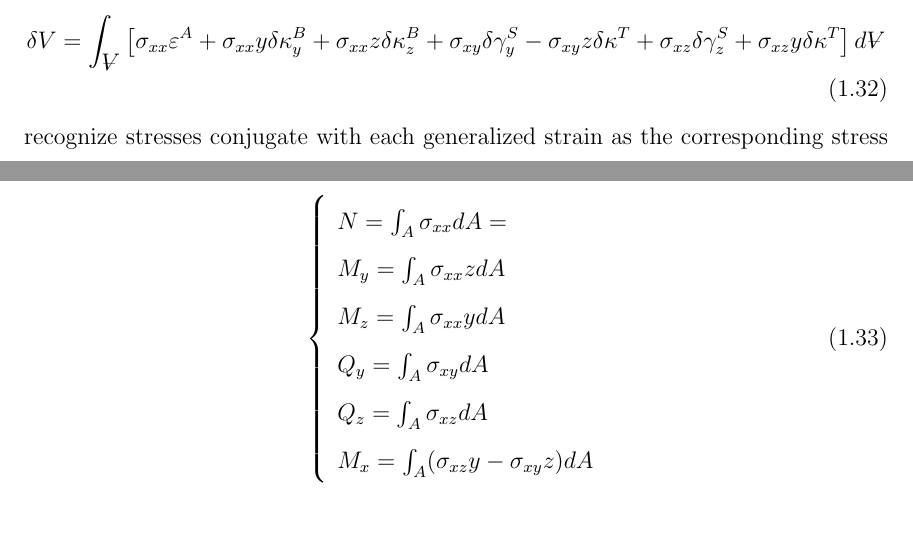
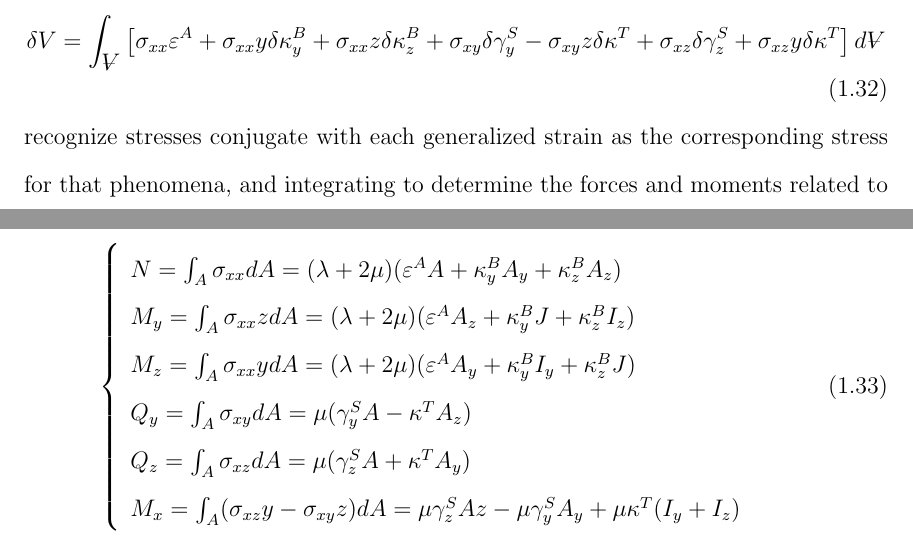
Before and after one commit to cameron1320/Cameron, a LaTeX thesis (main.tex, which reads chapters/RotorFE.tex): two parts of pages 14 and 15 of 19, joined at a grey line, cut so that both start at the same text. Compiled offline with pdfLaTeX; a LaTeX package or settings file that is missing is left out.

Commit message:
Minor changes to cojugate forces equaktions.
These changes will need to be reconciled with changes made on lindsays computer.

```diff
--- a/chapters/RotorFE.tex
+++ b/chapters/RotorFE.tex
@@ -193,15 +193,15 @@ Then expand virtual strains into the generalized strains corresponding to the de
 \begin{equation}\label{eq:TotalVirtualStrainEnergyExpandedGeneralized}
 \delta V=\int_{\volume}\left[\sigma_{xx}\varepsilon^A+\sigma_{xx}y\delta\kappa^B_y+\sigma_{xx}z\delta\kappa^B_z+\sigma_{xy}\delta\gamma^S_y-\sigma_{xy}z\delta\kappa^T+\sigma_{xz}\delta\gamma^S_z+\sigma_{xz}y\delta\kappa^T\right]d\volume
 \end{equation}
-recognize stresses conjugate with each generalized strain as the corresponding stress for that phenomena, and integrating to determine the forces and moments
+recognize stresses conjugate with each generalized strain as the corresponding stress for that phenomena, and integrating to determine the forces and moments related to the generalized strains.
 \begin{equation}\label{eq:generalizedForces}
 \left\{\begin{array}{l}
-N=\int_A\sigma_{xx}dA=\\
-M_y=\int_A\sigma_{xx}zdA\\
-M_z=\int_A\sigma_{xx}ydA\\
-Q_y=\int_A\sigma_{xy}dA\\
-Q_z=\int_A\sigma_{xz}dA\\
-M_x=\int_A(\sigma_{xz}y-\sigma_{xy}z)dA
+N=\int_A\sigma_{xx}dA=(\lambda+2\mu)(\varepsilon^AA+\kappa^B_yA_y+\kappa^B_zA_z)\\
+M_y=\int_A\sigma_{xx}zdA=(\lambda+2\mu)(\varepsilon^AA_z+\kappa^B_yJ+\kappa^B_zI_z)\\
+M_z=\int_A\sigma_{xx}ydA=(\lambda+2\mu)(\varepsilon^AA_y+\kappa^B_yI_y+\kappa^B_zJ)\\
+Q_y=\int_A\sigma_{xy}dA=\mu(\gamma^S_yA-\kappa^TA_z)\\
+Q_z=\int_A\sigma_{xz}dA=\mu(\gamma^S_zA+\kappa^TA_y)\\
+M_x=\int_A(\sigma_{xz}y-\sigma_{xy}z)dA=\mu\gamma^S_zAz-\mu\gamma^S_yA_y+\mu\kappa^T(I_y+I_z)
 \end{array}\right.
 \end{equation}
 %\begin{equation}\label{eq:TotalVirtualStrainEnergyExpandedGeneralized}
--- a/main.tex
+++ b/main.tex
@@ -35,7 +35,7 @@
 \newcommand{\volume}{{\ooalign{\hfil$V$\hfil\cr\kern0.08em--\hfil\cr}}}
 \makeindex
 \makeglossaries
-
+\graphicspath{{./figures/}}
 % Shrink the size of headers
 \titleformat{\chapter}[display]
         {\normalfont\normalsize\centering}
```
